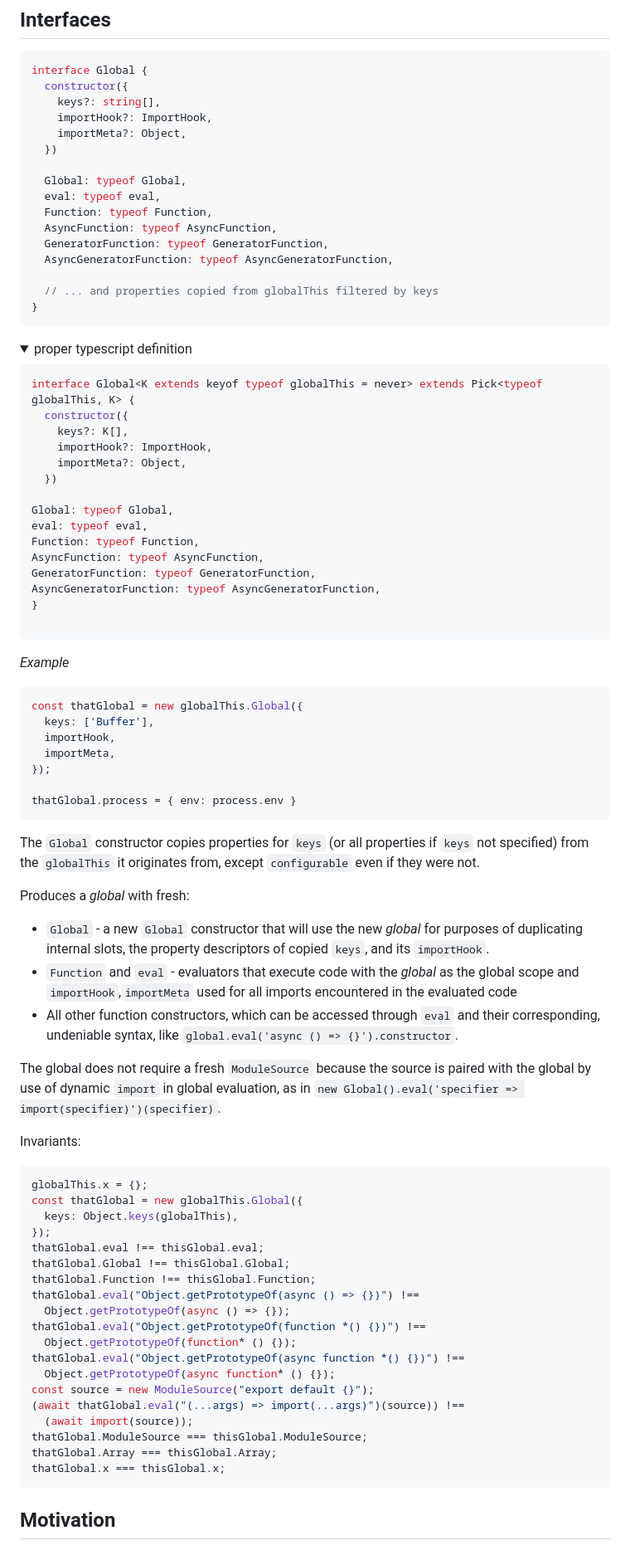
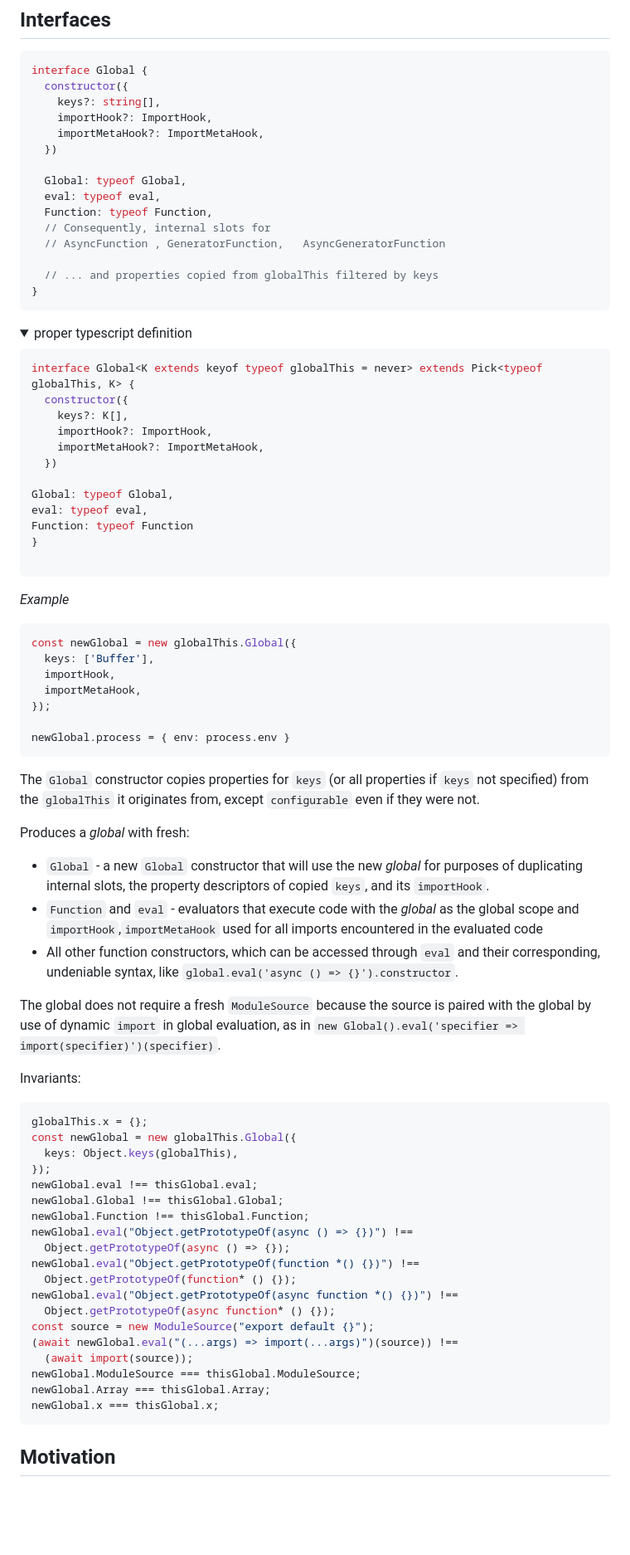
Before and after one commit to endojs/proposal-new-global, a Markdown page: README.md, the part around one of its changes. Shown at 83% size. GitHub-like rendering; folded sections open; blank space fills up the shorter version.

`````diff
--- a/README.md
+++ b/README.md
@@ -39,15 +39,14 @@ interface Global {
   constructor({
     keys?: string[],
     importHook?: ImportHook,
-    importMeta?: Object,
+    importMetaHook?: ImportMetaHook,
   })
 
   Global: typeof Global,
   eval: typeof eval,
   Function: typeof Function,
-  AsyncFunction: typeof AsyncFunction,
-  GeneratorFunction: typeof GeneratorFunction,
-  AsyncGeneratorFunction: typeof AsyncGeneratorFunction,
+  // Consequently, internal slots for
+  // AsyncFunction , GeneratorFunction,   AsyncGeneratorFunction
 
   // ... and properties copied from globalThis filtered by keys
 }
@@ -61,15 +60,12 @@ interface Global<K extends keyof typeof globalThis = never> extends Pick<typeof
   constructor({
     keys?: K[],
     importHook?: ImportHook,
-    importMeta?: Object,
+    importMetaHook?: ImportMetaHook,
   })
 
 Global: typeof Global,
 eval: typeof eval,
-Function: typeof Function,
-AsyncFunction: typeof AsyncFunction,
-GeneratorFunction: typeof GeneratorFunction,
-AsyncGeneratorFunction: typeof AsyncGeneratorFunction,
+Function: typeof Function
 }
 
 ````
@@ -79,13 +75,13 @@ AsyncGeneratorFunction: typeof AsyncGeneratorFunction,
 _Example_
 
 ```js
-const thatGlobal = new globalThis.Global({
+const newGlobal = new globalThis.Global({
   keys: ['Buffer'],
   importHook,
-  importMeta,
+  importMetaHook,
 });
 
-thatGlobal.process = { env: process.env }
+newGlobal.process = { env: process.env }
 ```
 
 The `Global` constructor copies properties for `keys` (or all properties if
@@ -98,7 +94,7 @@ Produces a _global_ with fresh:
   purposes of duplicating internal slots, the property descriptors of copied
   `keys`, and its `importHook`.
 - `Function` and `eval` - evaluators that execute code with the _global_ as the
-  global scope and `importHook`,`importMeta` used for all imports encountered
+  global scope and `importHook`,`importMetaHook` used for all imports encountered
   in the evaluated code
 - All other function constructors, which can be accessed through `eval` and
   their corresponding, undeniable syntax, like `global.eval('async () =>
@@ -112,24 +108,24 @@ Invariants:
 
 ```js
 globalThis.x = {};
-const thatGlobal = new globalThis.Global({
+const newGlobal = new globalThis.Global({
   keys: Object.keys(globalThis),
 });
-thatGlobal.eval !== thisGlobal.eval;
-thatGlobal.Global !== thisGlobal.Global;
-thatGlobal.Function !== thisGlobal.Function;
-thatGlobal.eval("Object.getPrototypeOf(async () => {})") !==
+newGlobal.eval !== thisGlobal.eval;
+newGlobal.Global !== thisGlobal.Global;
+newGlobal.Function !== thisGlobal.Function;
+newGlobal.eval("Object.getPrototypeOf(async () => {})") !==
   Object.getPrototypeOf(async () => {});
-thatGlobal.eval("Object.getPrototypeOf(function *() {})") !==
+newGlobal.eval("Object.getPrototypeOf(function *() {})") !==
   Object.getPrototypeOf(function* () {});
-thatGlobal.eval("Object.getPrototypeOf(async function *() {})") !==
+newGlobal.eval("Object.getPrototypeOf(async function *() {})") !==
   Object.getPrototypeOf(async function* () {});
 const source = new ModuleSource("export default {}");
-(await thatGlobal.eval("(...args) => import(...args)")(source)) !==
+(await newGlobal.eval("(...args) => import(...args)")(source)) !==
   (await import(source));
-thatGlobal.ModuleSource === thisGlobal.ModuleSource;
-thatGlobal.Array === thisGlobal.Array;
-thatGlobal.x === thisGlobal.x;
+newGlobal.ModuleSource === thisGlobal.ModuleSource;
+newGlobal.Array === thisGlobal.Array;
+newGlobal.x === thisGlobal.x;
 ```
 
 ## Motivation
`````
Also changed, not shown: other parts of README.md (+11 -0 lines), slides/slides.md (+98 -21 lines).
